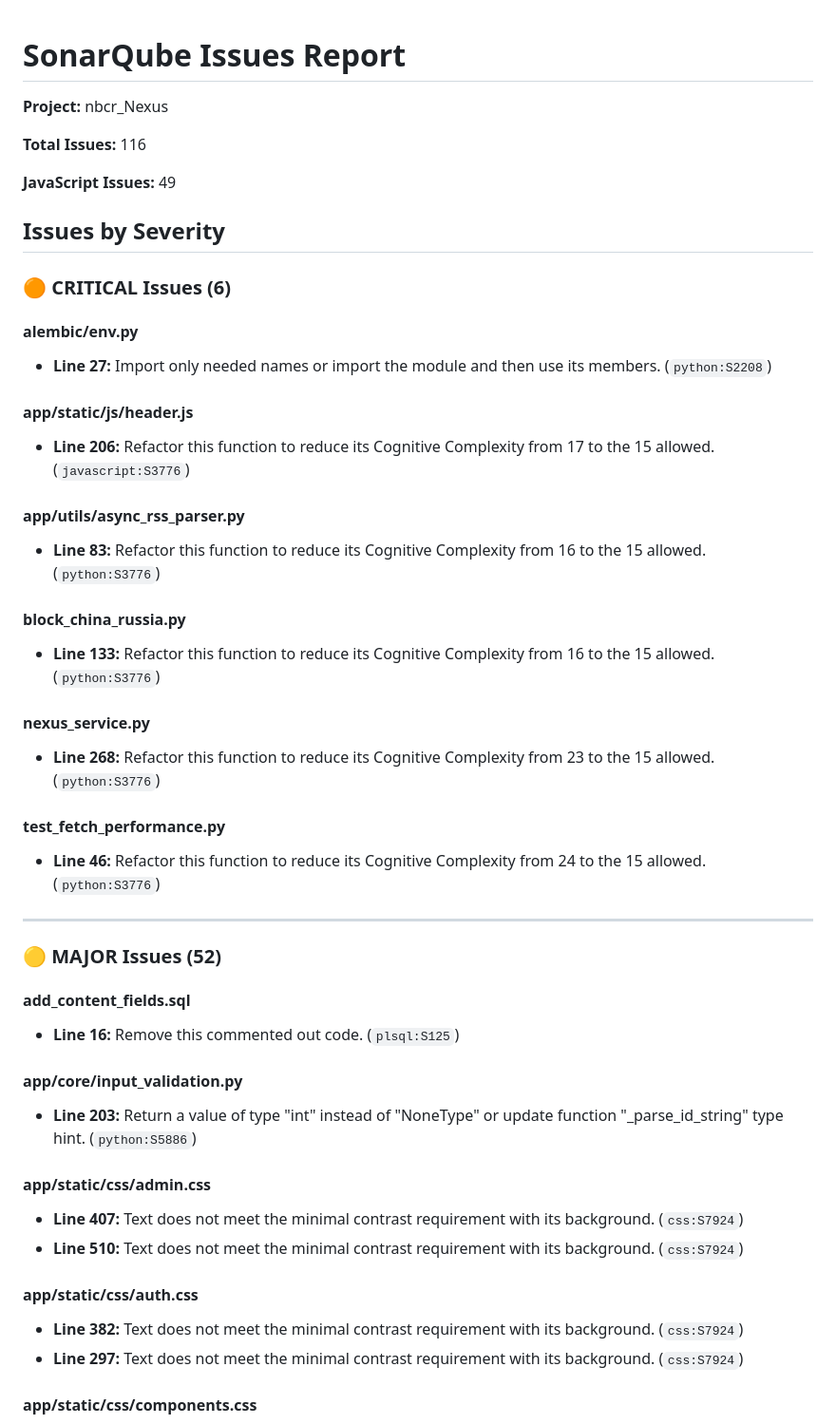
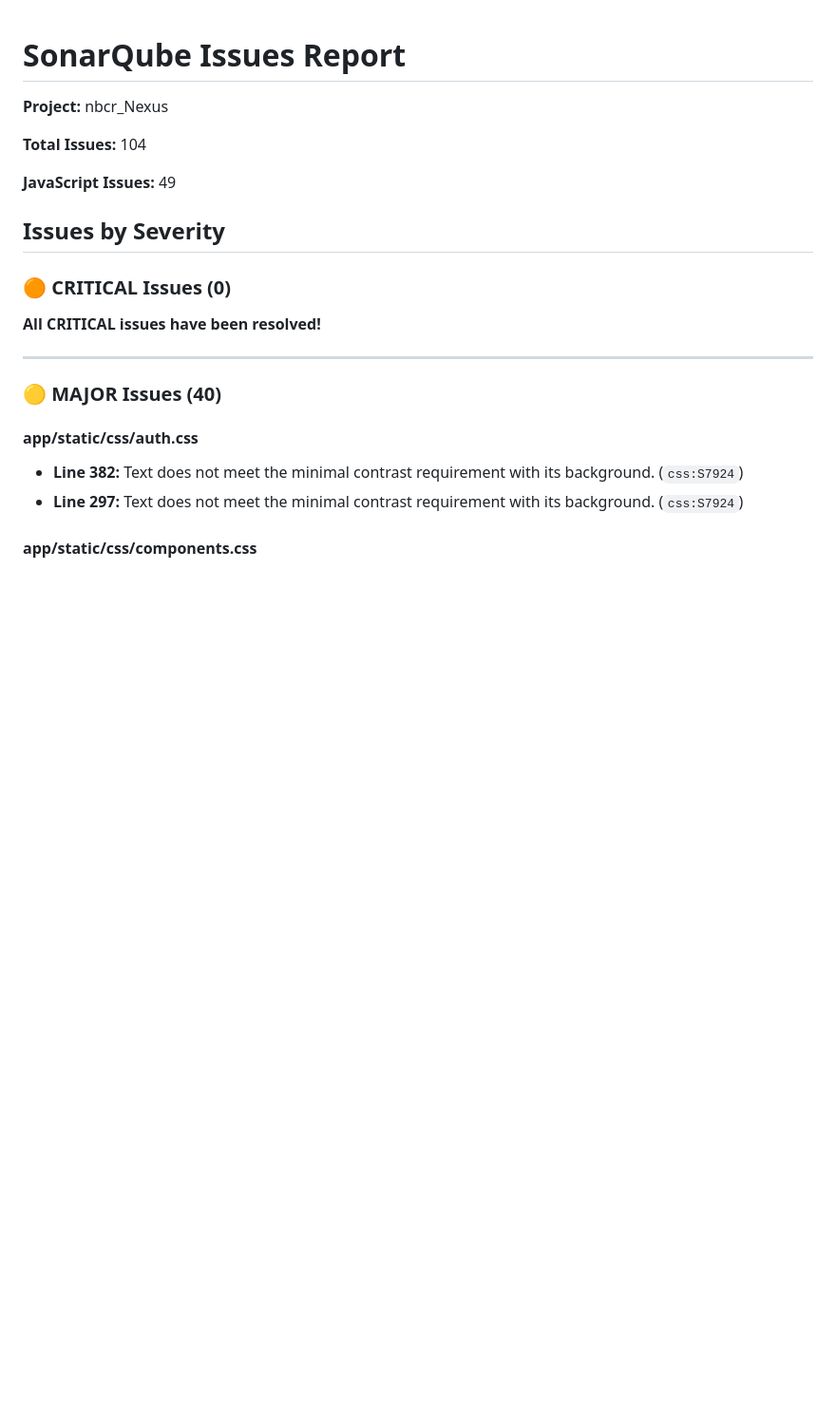
Before and after one commit to nbcr/Nexus, a Markdown page: issues.md, the part around one of its changes. Shown at 95% size. Rendered like a GitHub page; blank space fills up the shorter version.

```diff
--- a/issues.md
+++ b/issues.md
@@ -2,45 +2,19 @@
 
 **Project:** nbcr_Nexus
 
-**Total Issues:** 116
+**Total Issues:** 104
 
 **JavaScript Issues:** 49
 
 ## Issues by Severity
 
-### 🟠 CRITICAL Issues (6)
+### 🟠 CRITICAL Issues (0)
 
-#### alembic/env.py
-- **Line 27:** Import only needed names or import the module and then use its members. (`python:S2208`)
-
-#### app/static/js/header.js
-- **Line 206:** Refactor this function to reduce its Cognitive Complexity from 17 to the 15 allowed. (`javascript:S3776`)
-
-#### app/utils/async_rss_parser.py
-- **Line 83:** Refactor this function to reduce its Cognitive Complexity from 16 to the 15 allowed. (`python:S3776`)
-
-#### block_china_russia.py
-- **Line 133:** Refactor this function to reduce its Cognitive Complexity from 16 to the 15 allowed. (`python:S3776`)
-
-#### nexus_service.py
-- **Line 268:** Refactor this function to reduce its Cognitive Complexity from 23 to the 15 allowed. (`python:S3776`)
-
-#### test_fetch_performance.py
-- **Line 46:** Refactor this function to reduce its Cognitive Complexity from 24 to the 15 allowed. (`python:S3776`)
+**All CRITICAL issues have been resolved!**
 
 ---
 
-### 🟡 MAJOR Issues (52)
-
-#### add_content_fields.sql
-- **Line 16:** Remove this commented out code. (`plsql:S125`)
-
-#### app/core/input_validation.py
-- **Line 203:** Return a value of type "int" instead of "NoneType" or update function "_parse_id_string" type hint. (`python:S5886`)
-
-#### app/static/css/admin.css
-- **Line 407:** Text does not meet the minimal contrast requirement with its background. (`css:S7924`)
-- **Line 510:** Text does not meet the minimal contrast requirement with its background. (`css:S7924`)
+### 🟡 MAJOR Issues (40)
 
 #### app/static/css/auth.css
 - **Line 382:** Text does not meet the minimal contrast requirement with its background. (`css:S7924`)
```
Also changed, not shown: other parts of issues.md (+24 -21 lines).
